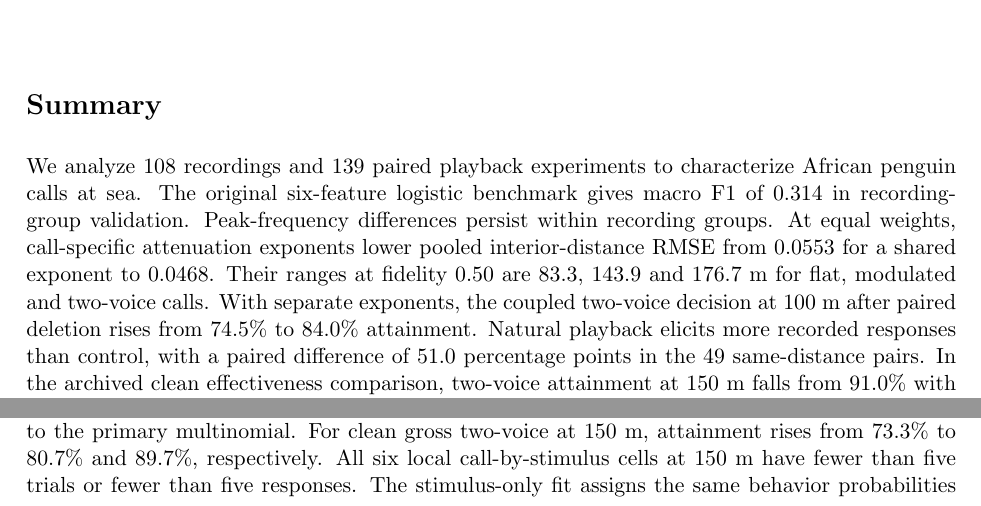
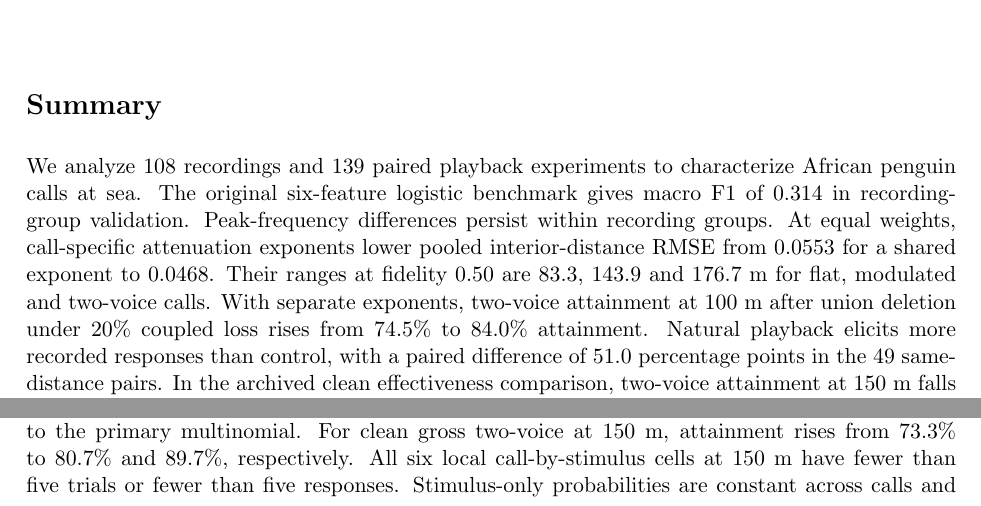
Before and after one commit to feiniao87968492-stack/apmcm-2026-problem-c, a LaTeX document (paper/main.tex, which reads paper/results.tex): two parts of pages 1 and 14 of 137, joined at a grey line, cut so that both start at the same text. The pictures show the PDF file paper/main.pdf that the author committed with the source.

Commit message:
Specify union deletion and coupled loss in the summary

```diff
--- a/paper/results.tex
+++ b/paper/results.tex
@@ -1,4 +1,4 @@
-\newcommand{\PaperSummary}{We analyze 108 recordings and 139 paired playback experiments to characterize African penguin calls at sea. The original six-feature logistic benchmark gives macro F1 of 0.314 in recording-group validation. Peak-frequency differences persist within recording groups. At equal weights, call-specific attenuation exponents lower pooled interior-distance RMSE from 0.0553 for a shared exponent to 0.0468. Their ranges at fidelity 0.50 are 83.3, 143.9 and 176.7 m for flat, modulated and two-voice calls. With separate exponents, the coupled two-voice decision at 100 m after paired deletion rises from 74.5\% to 84.0\% attainment. Natural playback elicits more recorded responses than control, with a paired difference of 51.0 percentage points in the 49 same-distance pairs. In the archived clean effectiveness comparison, two-voice attainment at 150 m falls from 91.0\% with experiment-pair resampling to 78.7\% with date resampling. Under hypothetical 3 and 6 dB noise increases, two of 18 call-by-distance settings reach 80\% attainment across the published isotonic and shared-exponent scenarios, response links and resampling schemes. Both involve 3 dB at 50 m. Under 20\% coupled loss, missing acoustic comparisons can change the 50 m two-voice decision.}
+\newcommand{\PaperSummary}{We analyze 108 recordings and 139 paired playback experiments to characterize African penguin calls at sea. The original six-feature logistic benchmark gives macro F1 of 0.314 in recording-group validation. Peak-frequency differences persist within recording groups. At equal weights, call-specific attenuation exponents lower pooled interior-distance RMSE from 0.0553 for a shared exponent to 0.0468. Their ranges at fidelity 0.50 are 83.3, 143.9 and 176.7 m for flat, modulated and two-voice calls. With separate exponents, two-voice attainment at 100 m after union deletion under 20\% coupled loss rises from 74.5\% to 84.0\% attainment. Natural playback elicits more recorded responses than control, with a paired difference of 51.0 percentage points in the 49 same-distance pairs. In the archived clean effectiveness comparison, two-voice attainment at 150 m falls from 91.0\% with experiment-pair resampling to 78.7\% with date resampling. Under hypothetical 3 and 6 dB noise increases, two of 18 call-by-distance settings reach 80\% attainment across the published isotonic and shared-exponent scenarios, response links and resampling schemes. Both involve 3 dB at 50 m. Under 20\% coupled loss, missing acoustic comparisons can change the 50 m two-voice decision.}
 
 \newcommand{\AcousticResults}{Peak frequency was the only acoustic measure reaching 5\% in the Holm-adjusted omnibus tests ($p=0.0130$). The significant pairwise difference was flat versus modulated peak frequency ($p=0.0244$). The corresponding median peak frequencies were 916 and 831 Hz. The historical logistic and majority macro F1 scores of 0.225 and 0.207 came from a different allocation, with one validation fold containing three two-voice recordings and no other class. The five fixed comparison folds each contain at least four recordings of each class.
 
@@ -172,7 +172,7 @@ For hypothetical historical recovery, an equal-cost unit covers one call type an
 
 We also subtract the fixed control probability before multiplying by attenuated fidelity. For positive net scores, a 20\% loss scales the clean score by 0.80 with acoustic loss alone and by 0.64 with coupling. The clean area means for flat, modulated and two-voice fall from 0.259, 0.381 and 0.435 to 0.210, 0.328 and 0.370. All three scenarios preserve this point order. Under coupling, the number of fixed-distance settings meeting the 80\% draw rule is two with the gross score, zero with the net score at the original cutoff of 0.288, and three with the net score at its own clean isotonic reference of 0.194. These changes reflect both the descriptive contrast and its reference.
 
-The strict holdout motivates a Q4 comparison with the pairwise mask model and the smoothed stimulus frequencies. All three models preserve the gross and net area point order under both losses. We apply the primary multinomial's gross cutoff to the gross and shared-reference net scores, and recompute the own net cutoff within each model. Across the 54 decisions under these three conventions, the pairwise fit changes two and the stimulus frequencies change seven relative to the primary multinomial. For clean gross two-voice at 150 m, attainment rises from 73.3\% to 80.7\% and 89.7\%, respectively. All six local call-by-stimulus cells at 150 m have fewer than five trials or fewer than five responses. The stimulus-only fit assigns the same behavior probabilities across calls and distances.
+The strict holdout motivates a Q4 comparison with the pairwise mask model and the smoothed stimulus frequencies. All three models preserve the gross and net area point order under both losses. We apply the primary multinomial's gross cutoff to the gross and shared-reference net scores, and recompute the own net cutoff within each model. Across the 54 decisions under these three conventions, the pairwise fit changes two and the stimulus frequencies change seven relative to the primary multinomial. For clean gross two-voice at 150 m, attainment rises from 73.3\% to 80.7\% and 89.7\%, respectively. All six local call-by-stimulus cells at 150 m have fewer than five trials or fewer than five responses. Stimulus-only probabilities are constant across calls and distances.
 
 We refit the behavior model after deleting whole pairs if either trial is at 125--175 m, above 175 m, or in either band, with full-data cutoffs and context weights fixed. The bands flag 14 pairs each and overlap on two. For clean two-voice at 150 m, archived own-net support goes from 90.7\% to 88.7\%, 86.3\% and 79.7\%. The union leaves 113 pairs and a maximum training distance of 120 m. Its 150 m prediction extrapolates. The archived 239 of 300 qualifying draws are computationally unresolved at 80\%. With 4,800 fresh paired acoustic and date draws, the union support is 83.38\% (exact 95\% Monte Carlo interval 82.29--84.42\%). All four clean 150 m two-voice own-net and clean 100 m modulated gross intervals lie above 80\%. For coupled two-voice own-net at 100 m, the full fit lies above and the union lies below 80\%, while both single-band deletion intervals include it. These intervals quantify simulation precision conditional on the same data and model.
 
```
Also changed, not shown: paper/main.pdf.
